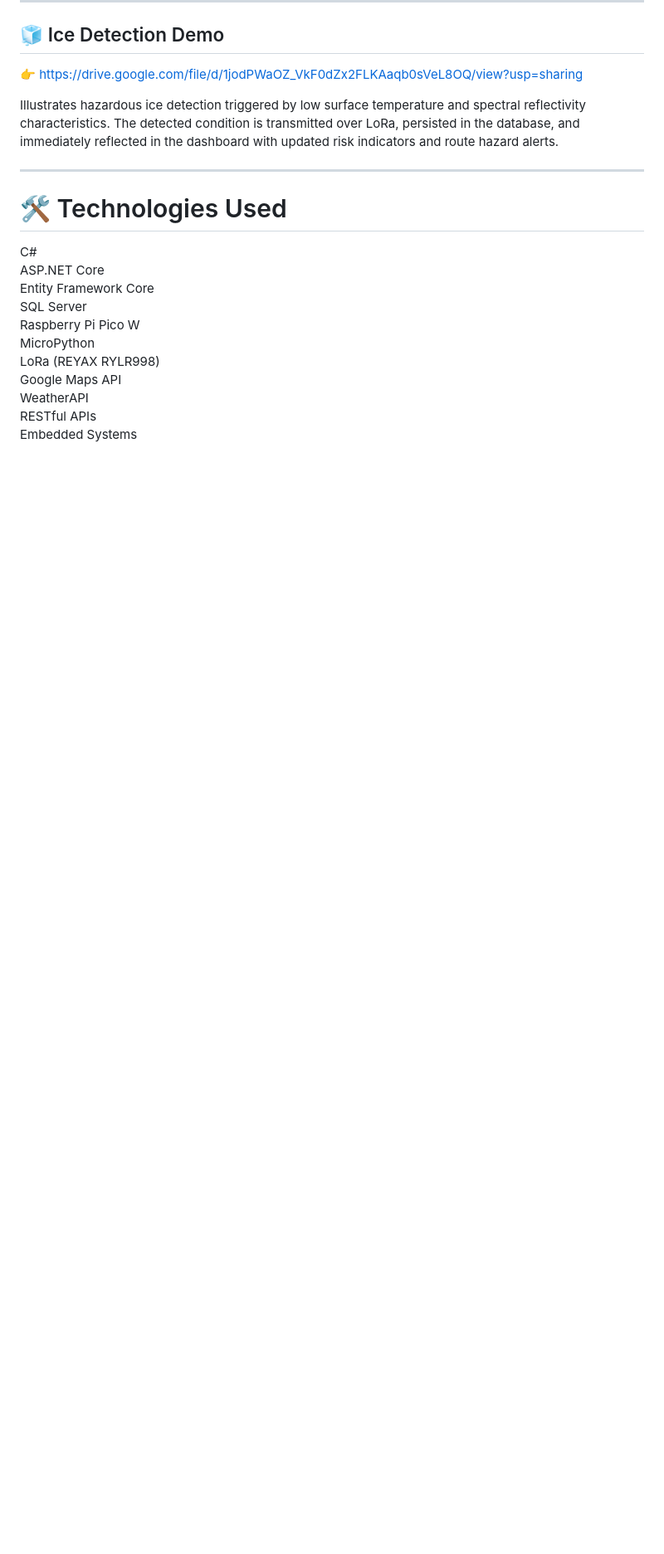
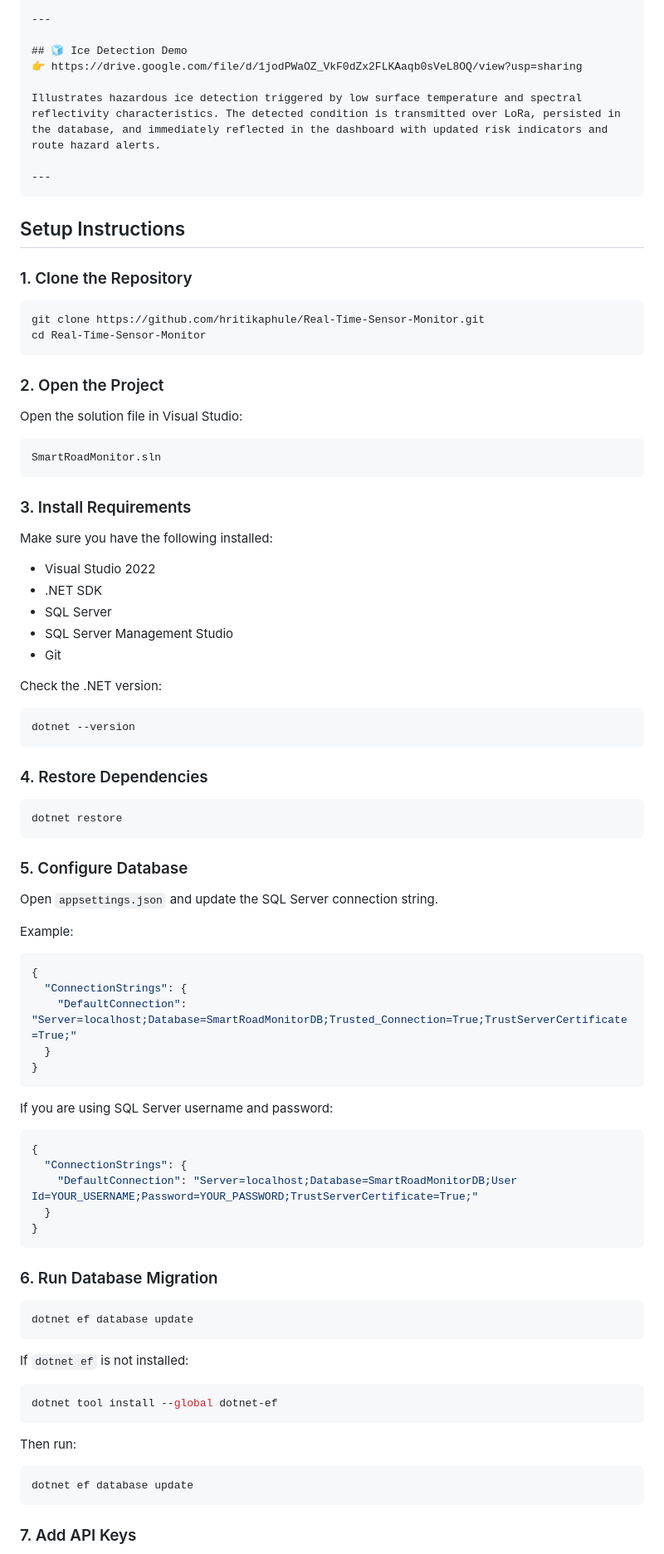
Before and after one commit to hritikaphule/Real-Time-Sensor-Monitor, a Markdown page: README.md, the part around one of its changes. Shown at 83% size. GitHub-like rendering; blank space fills up the shorter version.

````diff
--- a/README.md
+++ b/README.md
@@ -156,17 +186,87 @@ Shows successful detection of dry asphalt conditions using VIS mean, NIR ratio,
 Illustrates hazardous ice detection triggered by low surface temperature and spectral reflectivity characteristics. The detected condition is transmitted over LoRa, persisted in the database, and immediately reflected in the dashboard with updated risk indicators and route hazard alerts.
 
 ---
+```
+## Setup Instructions
 
-# 🛠 Technologies Used
+### 1. Clone the Repository
 
-C#
-ASP.NET Core
-Entity Framework Core
-SQL Server
-Raspberry Pi Pico W
-MicroPython
-LoRa (REYAX RYLR998)
-Google Maps API
-WeatherAPI
-RESTful APIs
-Embedded Systems
+```bash
+git clone https://github.com/hritikaphule/Real-Time-Sensor-Monitor.git
+cd Real-Time-Sensor-Monitor
+```
+
+### 2. Open the Project
+
+Open the solution file in Visual Studio:
+
+```text
+SmartRoadMonitor.sln
+```
+
+### 3. Install Requirements
+
+Make sure you have the following installed:
+
+- Visual Studio 2022
+- .NET SDK
+- SQL Server
+- SQL Server Management Studio
+- Git
+
+Check the .NET version:
+
+```bash
+dotnet --version
+```
+
+### 4. Restore Dependencies
+
+```bash
+dotnet restore
+```
+
+### 5. Configure Database
+
+Open `appsettings.json` and update the SQL Server connection string.
+
+Example:
+
+```json
+{
+  "ConnectionStrings": {
+    "DefaultConnection": "Server=localhost;Database=SmartRoadMonitorDB;Trusted_Connection=True;TrustServerCertificate=True;"
+  }
+}
+```
+
+If you are using SQL Server username and password:
+
+```json
+{
+  "ConnectionStrings": {
+    "DefaultConnection": "Server=localhost;Database=SmartRoadMonitorDB;User Id=YOUR_USERNAME;Password=YOUR_PASSWORD;TrustServerCertificate=True;"
+  }
+}
+```
+
+### 6. Run Database Migration
+
+```bash
+dotnet ef database update
+```
+
+If `dotnet ef` is not installed:
+
+```bash
+dotnet tool install --global dotnet-ef
+```
+
+Then run:
+
+```bash
+dotnet ef database update
+```
+
+### 7. Add API Keys
+
````
Also changed, not shown: other parts of README.md (+95 -46 lines).
